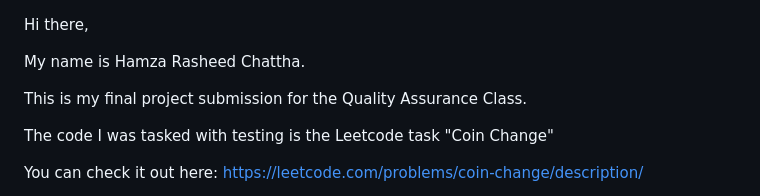
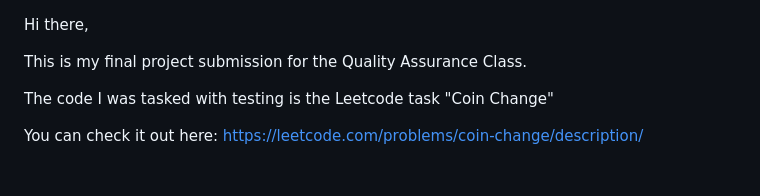
Before and after one commit to Jimbo5793/unittest-qa-final-submission, a Markdown page: README.md, the part around the change. GitHub-like rendering; blank space fills up the shorter version.

```diff
--- a/README.md
+++ b/README.md
@@ -1,6 +1,4 @@
 Hi there,
-
-My name is Hamza Rasheed Chattha.
 
 This is my final project submission for the Quality Assurance Class.
 
```
